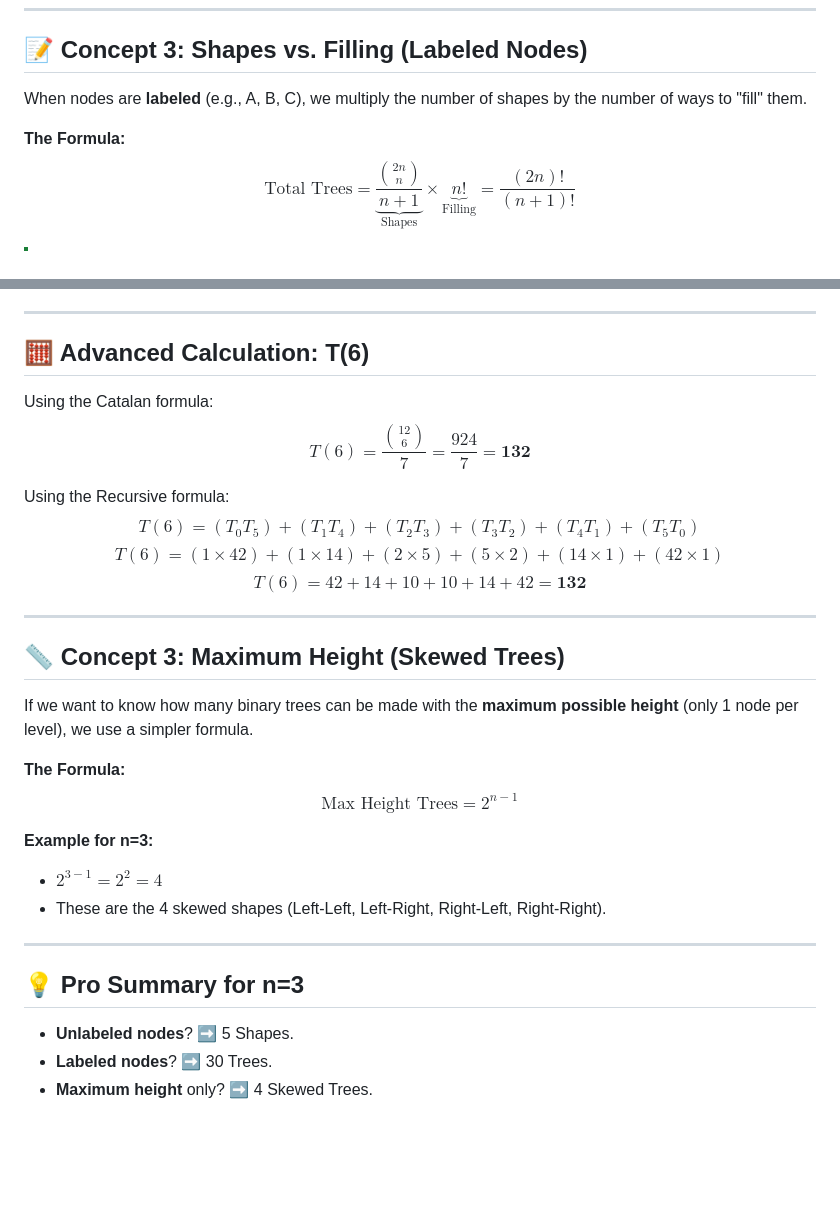
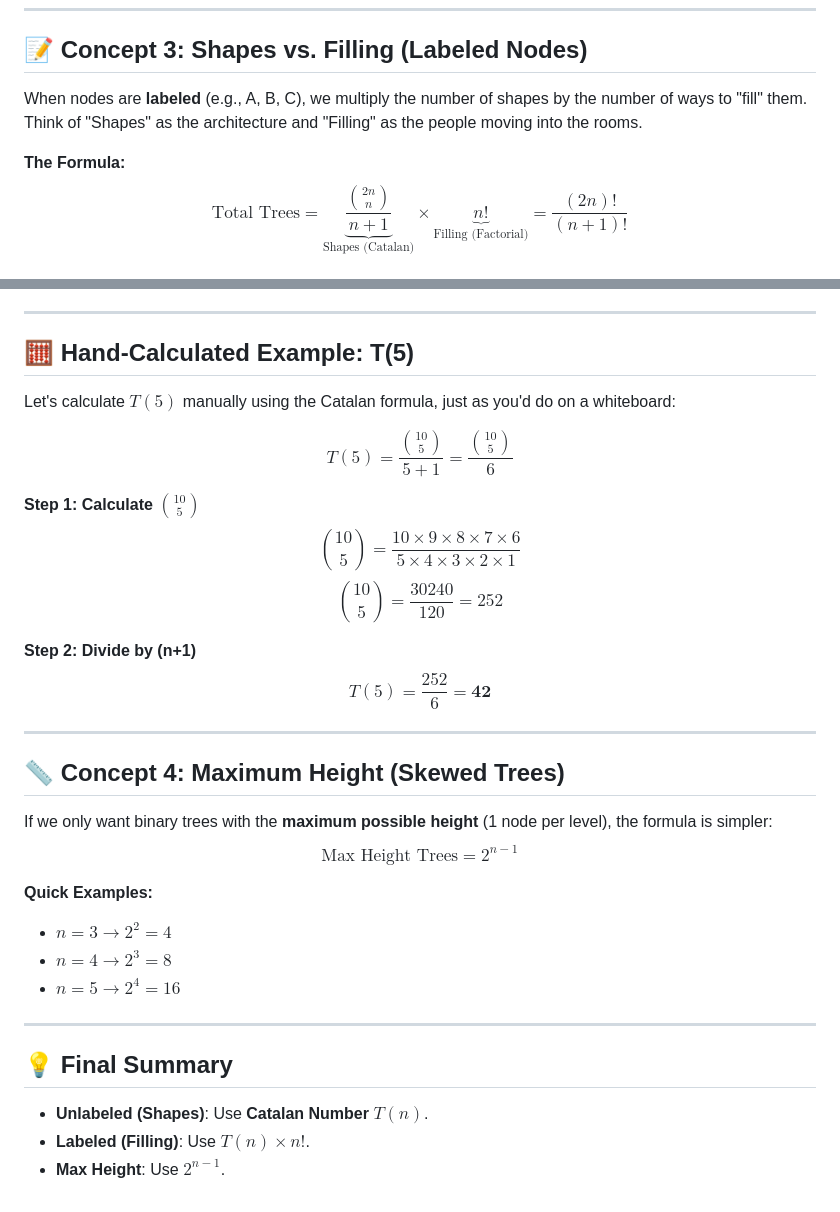
Before and after one commit to ARYAN-KUMAR-22/dsa, a Markdown page: tree/number_of_binary_trees.md, 2 parts joined by grey strips. Drawn GitHub-style; blank space fills up the shorter version.

Commit message:
Polish Number of Binary Trees: Refined Shapes vs Filling visual and added T(5) derivation

```diff
--- a/tree/number_of_binary_trees.md
+++ b/tree/number_of_binary_trees.md
@@ -89,8 +89,8 @@ $$T(n) = \sum_{i=1}^{n} T(i-1) \times T(n-i)$$
 ---
 
 ## 📝 Concept 3: Shapes vs. Filling (Labeled Nodes)
-When nodes are **labeled** (e.g., A, B, C), we multiply the number of shapes by the number of ways to "fill" them.
+When nodes are **labeled** (e.g., A, B, C), we multiply the number of shapes by the number of ways to "fill" them. Think of "Shapes" as the architecture and "Filling" as the people moving into the rooms.
 
 **The Formula:**
-$$\text{Total Trees} = \underbrace{\frac{\binom{2n}{n}}{n+1}}_{\text{Shapes}} \times \underbrace{n!}_{\text{Filling}} = \frac{(2n)!}{(n+1)!}$$
+$$\text{Total Trees} = \underbrace{\frac{\binom{2n}{n}}{n+1}}_{\text{Shapes (Catalan)}} \times \underbrace{n!}_{\text{Filling (Factorial)}} = \frac{(2n)!}{(n+1)!}$$
 
@@ -100,30 +112,32 @@ $$\text{Total Trees} = \underbrace{\frac{\binom{2n}{n}}{n+1}}_{\text{Shapes}} \t
 
 ---
 
-## 🧮 Advanced Calculation: T(6)
-Using the Catalan formula:
-$$T(6) = \frac{\binom{12}{6}}{7} = \frac{924}{7} = \mathbf{132}$$
+## 🧮 Hand-Calculated Example: T(5)
+Let's calculate $T(5)$ manually using the Catalan formula, just as you'd do on a whiteboard:
 
-Using the Recursive formula:
-$$T(6) = (T_0 T_5) + (T_1 T_4) + (T_2 T_3) + (T_3 T_2) + (T_4 T_1) + (T_5 T_0)$$
-$$T(6) = (1 \times 42) + (1 \times 14) + (2 \times 5) + (5 \times 2) + (14 \times 1) + (42 \times 1)$$
-$$T(6) = 42 + 14 + 10 + 10 + 14 + 42 = \mathbf{132}$$
+$$T(5) = \frac{\binom{10}{5}}{5+1} = \frac{\binom{10}{5}}{6}$$
+
+**Step 1: Calculate $\binom{10}{5}$**
+$$\binom{10}{5} = \frac{10 \times 9 \times 8 \times 7 \times 6}{5 \times 4 \times 3 \times 2 \times 1}$$
+$$\binom{10}{5} = \frac{30240}{120} = 252$$
+
+**Step 2: Divide by (n+1)**
+$$T(5) = \frac{252}{6} = \mathbf{42}$$
 
 ---
 
-## 📏 Concept 3: Maximum Height (Skewed Trees)
-If we want to know how many binary trees can be made with the **maximum possible height** (only 1 node per level), we use a simpler formula.
-
-**The Formula:**
+## 📏 Concept 4: Maximum Height (Skewed Trees)
+If we only want binary trees with the **maximum possible height** (1 node per level), the formula is simpler:
 $$\text{Max Height Trees} = 2^{n-1}$$
 
-**Example for n=3:**
-- $2^{3-1} = 2^2 = 4$
-- These are the 4 skewed shapes (Left-Left, Left-Right, Right-Left, Right-Right).
+**Quick Examples:**
+- $n=3 \rightarrow 2^2 = 4$
+- $n=4 \rightarrow 2^3 = 8$
+- $n=5 \rightarrow 2^4 = 16$
 
 ---
 
-## 💡 Pro Summary for n=3
-- **Unlabeled nodes**? ➡ 5 Shapes.
-- **Labeled nodes**? ➡ 30 Trees.
-- **Maximum height** only? ➡ 4 Skewed Trees.
+## 💡 Final Summary
+- **Unlabeled (Shapes)**: Use **Catalan Number** $T(n)$.
+- **Labeled (Filling)**: Use **$T(n) \times n!$**.
+- **Max Height**: Use **$2^{n-1}$**.
```
Also changed, not shown: other parts of tree/number_of_binary_trees.md (+15 -3 lines).
